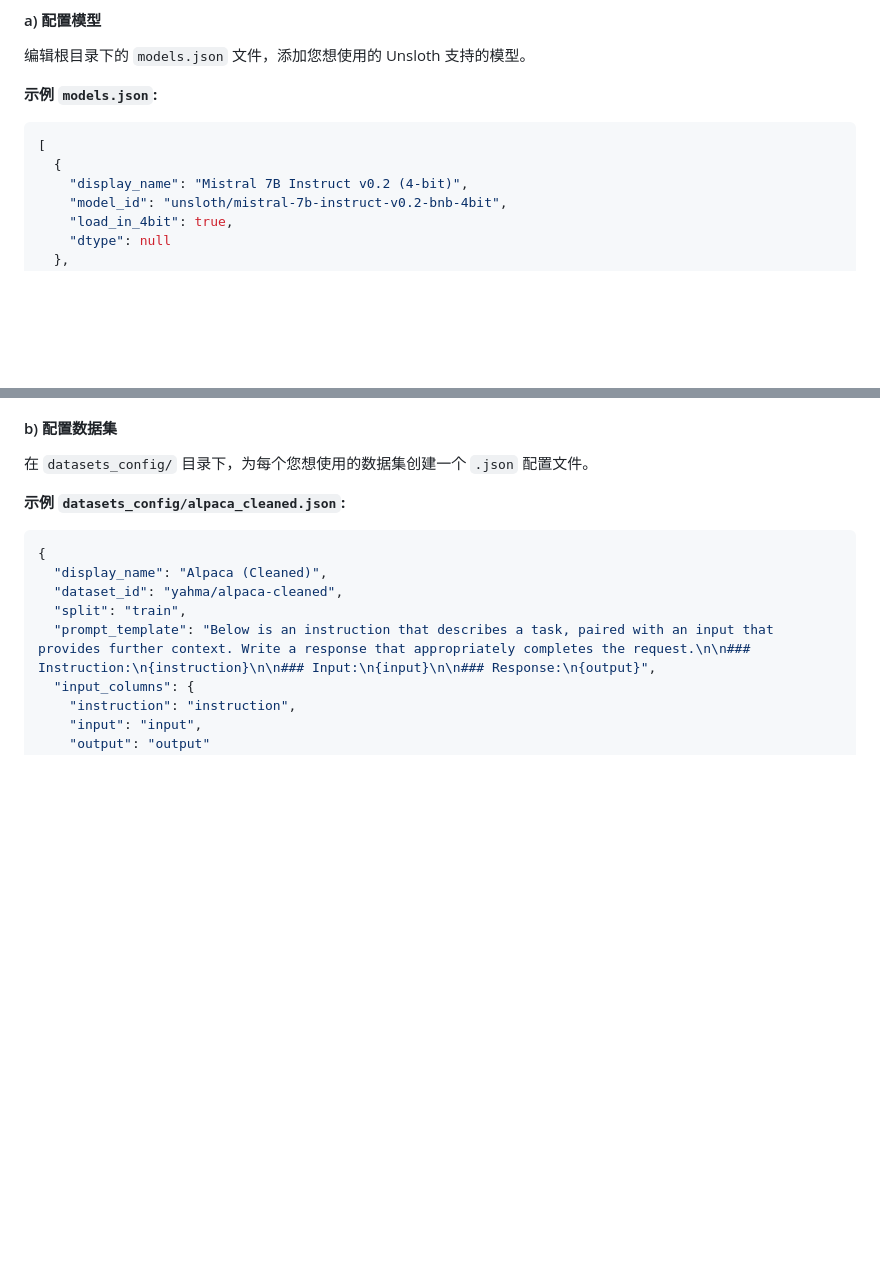
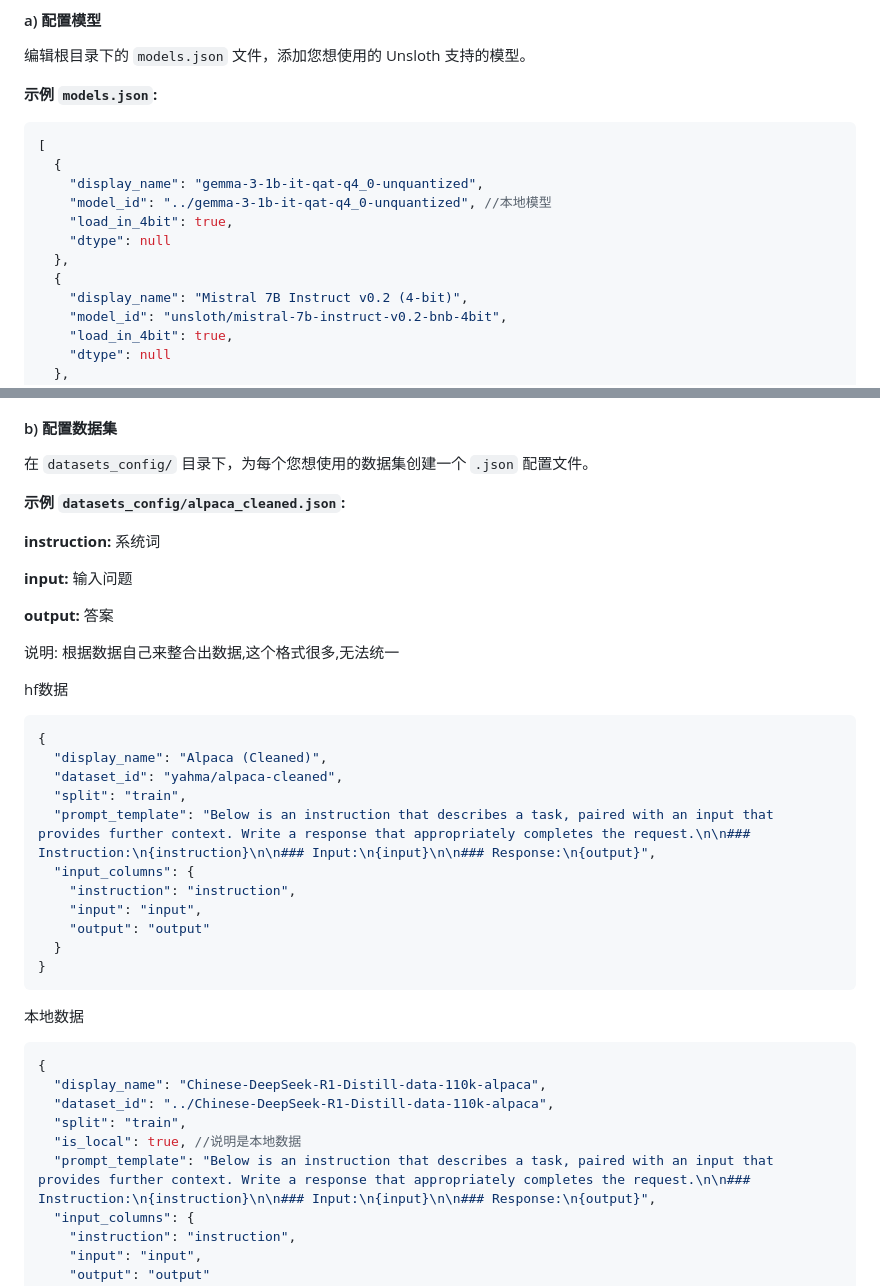
Before and after one commit to aifeifei798/unsloth-gui, a Markdown page: README.md, 2 parts joined by grey strips. Drawn GitHub-style; blank space fills up the shorter version.

Commit message:
添加本地说明

````diff
--- a/README.md
+++ b/README.md
@@ -66,6 +66,12 @@
 ```json
 [
   {
+    "display_name": "gemma-3-1b-it-qat-q4_0-unquantized",
+    "model_id": "../gemma-3-1b-it-qat-q4_0-unquantized", //本地模型
+    "load_in_4bit": true,
+    "dtype": null
+  },
+  {
     "display_name": "Mistral 7B Instruct v0.2 (4-bit)",
     "model_id": "unsloth/mistral-7b-instruct-v0.2-bnb-4bit",
     "load_in_4bit": true,
@@ -91,11 +97,36 @@
 在 `datasets_config/` 目录下，为每个您想使用的数据集创建一个 `.json` 配置文件。
 
 **示例 `datasets_config/alpaca_cleaned.json`:**
+
+**instruction:** 系统词
+
+**input:** 输入问题
+
+**output:** 答案
+
+说明: 根据数据自己来整合出数据,这个格式很多,无法统一
+
+hf数据
 ```json
 {
   "display_name": "Alpaca (Cleaned)",
   "dataset_id": "yahma/alpaca-cleaned",
   "split": "train",
+  "prompt_template": "Below is an instruction that describes a task, paired with an input that provides further context. Write a response that appropriately completes the request.\n\n### Instruction:\n{instruction}\n\n### Input:\n{input}\n\n### Response:\n{output}",
+  "input_columns": {
+    "instruction": "instruction",
+    "input": "input",
+    "output": "output"
+  }
+}
+```
+本地数据
+```json
+{
+  "display_name": "Chinese-DeepSeek-R1-Distill-data-110k-alpaca",
+  "dataset_id": "../Chinese-DeepSeek-R1-Distill-data-110k-alpaca",
+  "split": "train",
+  "is_local": true, //说明是本地数据
   "prompt_template": "Below is an instruction that describes a task, paired with an input that provides further context. Write a response that appropriately completes the request.\n\n### Instruction:\n{instruction}\n\n### Input:\n{input}\n\n### Response:\n{output}",
   "input_columns": {
     "instruction": "instruction",
````
